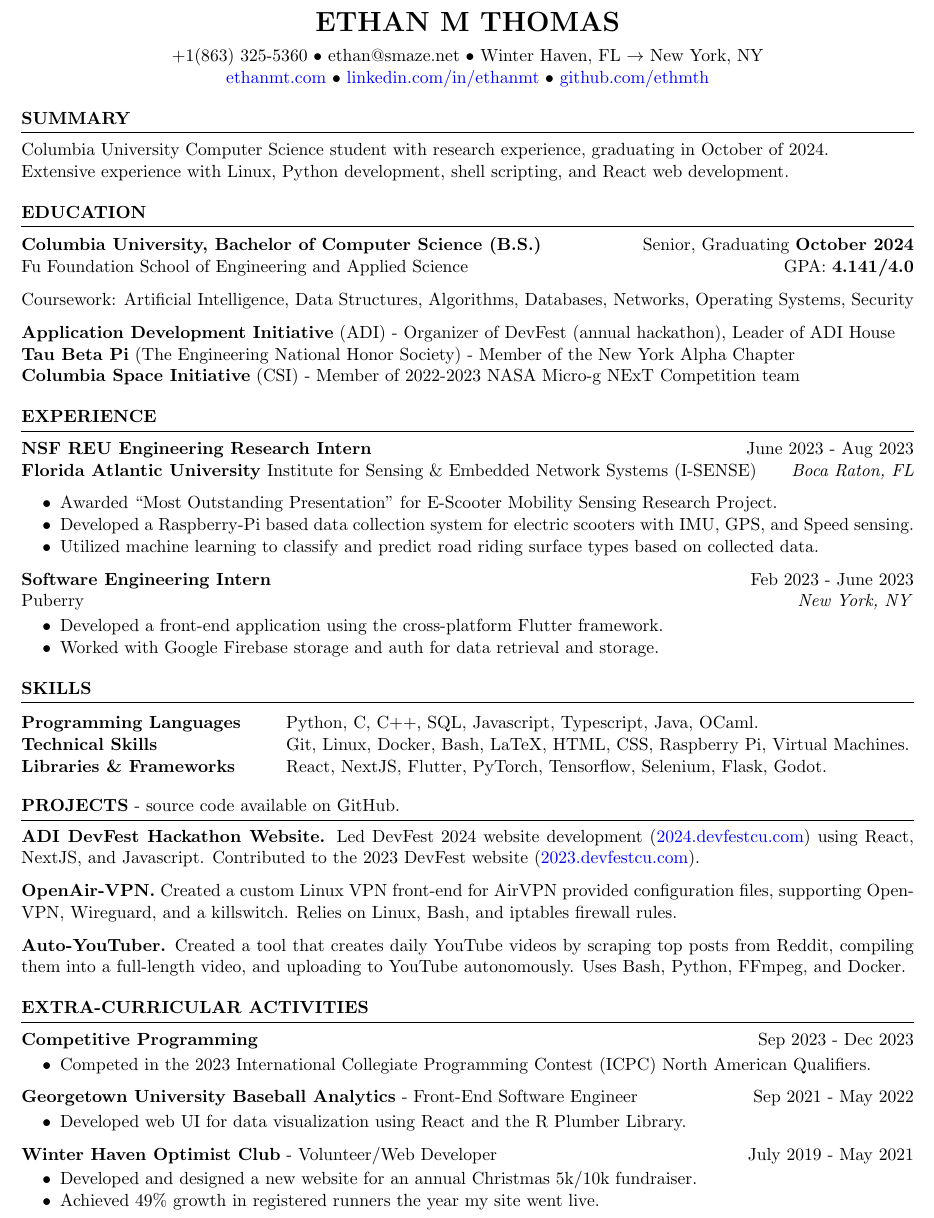
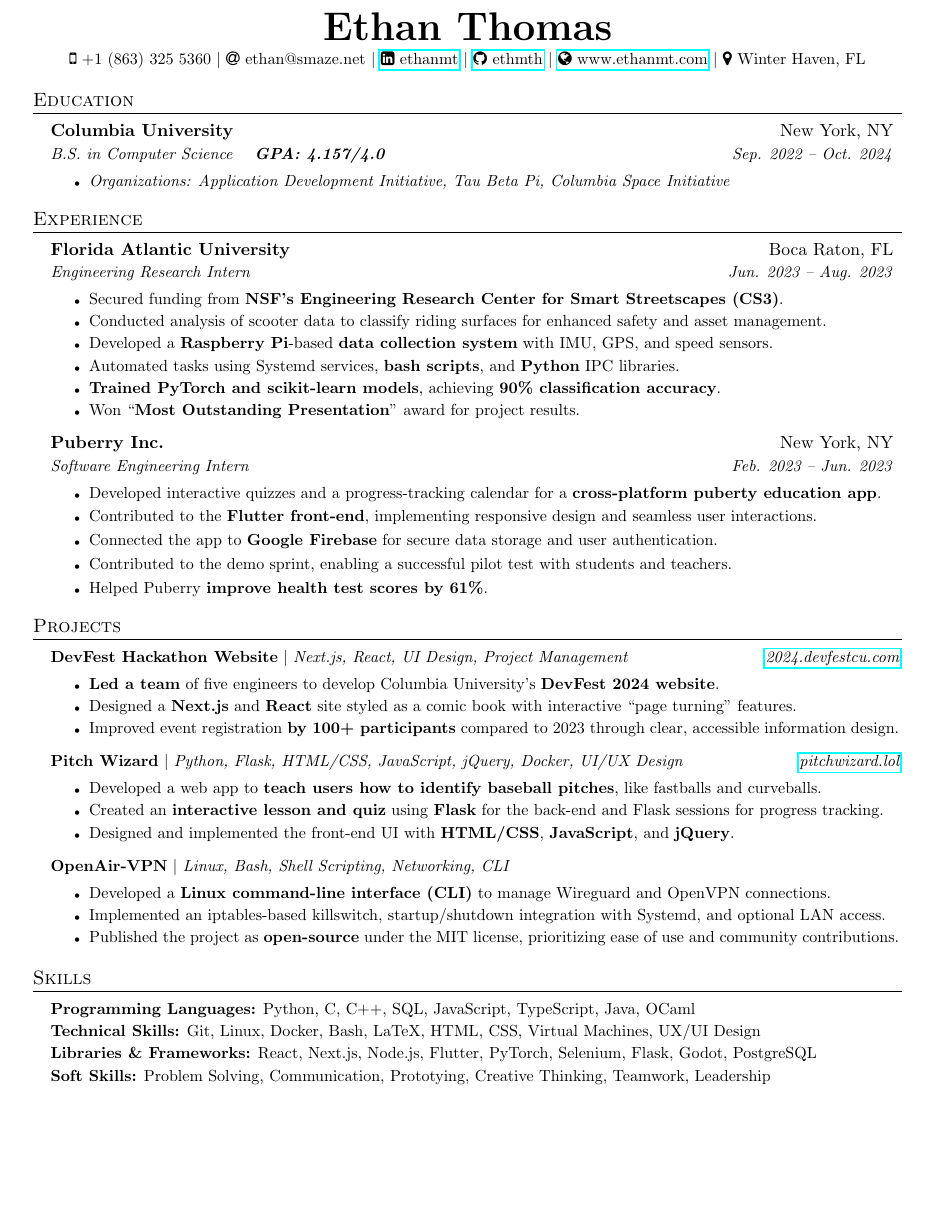
Before and after one commit to ethmth/resume, a LaTeX CV (EthanThomasResume.tex): part of the page, cut at the place of the change, the shorter picture padded with empty space. Compiled offline with pdfLaTeX.

Commit message:
Replaced main resume with new version

```diff
--- a/EthanThomasResume.tex
+++ b/EthanThomasResume.tex
@@ -29,89 +23,115 @@
 
 \begin{document}
-\begingroup
-\centerline{\MakeUppercase{\LARGE\bf Ethan M Thomas}} \medskip
-\endgroup
 
-\begingroup
-\centerline{+1(863) 325-5360 • ethan@smaze.net • Winter Haven, FL $\rightarrow$ New York, NY}
-\endgroup
-\par
-
-\begingroup
-\centerline{\href{www.ethanmt.com}{ethanmt.com} • \href{https://www.linkedin.com/in/ethanmt/}{linkedin.com/in/ethanmt} • \href{https://github.com/ethmth}{github.com/ethmth}}
-\endgroup
-\par
-
-%----------------------------------------------------------------------------------------
-%	OBJECTIVE/SUMMARY
-%----------------------------------------------------------------------------------------
-
-\medskip
-\MakeUppercase{{\bf Summary}} % Section title
-\medskip
-\hrule % Horizontal line
-\begin{list}{}{\setlength{\leftmargin}{0em}}
-    \item
-          {Columbia University Computer Science student with research experience, graduating in October of 2024. \\
-          %Passionate about Linux, automation using Bash and Python, and front-end development.
-          %   \\ Curious and eager to learn more about Cybersecurity and Algorithm Development.
-          %   \\ Experienced with Sports Analysis using R, and eager to learn more about Data Analysis.
-        %   Extensive experience developing web front-ends with React, mobile applications with Flutter, and back-ends using Python.
-        %   Loves Linux, Python/shell scripting, and automation.
-          Extensive experience with Linux, Python development, shell scripting, and React web development.
-        %   Seeking a Summer 2024 Internship in Software Engineering.
-        %   Seeking a Summer 2024 Software Engineering, Cybersecurity, or Quantitative/Research internship.
-          }
-\end{list}
-
+\centerline{\Huge\bf Ethan Thomas}
+\vspace{1pt}
+\centerline{\small{\faMobile \space +1 (863) 325 5360 $|$ \faAt \space ethan@smaze.net $|$ \href{https://www.linkedin.com/in/ethanmt/}{\faLinkedinSquare \space ethanmt} $|$ \href{https://github.com/ethmth}{\faGithub \space ethmth} $|$ \href{https://www.ethanmt.com}{\faGlobe \space www.ethanmt.com} $|$ \faMapMarker \space Winter Haven, FL}}
 
 %----------------------------------------------------------------------------------------
 %	EDUCATION SECTION
 %----------------------------------------------------------------------------------------
 
-\medskip
-\MakeUppercase{{\bf Education}}
-\medskip
+\vspace{6pt}
+\textsc{\large{Education}}
+\vspace{4pt}
 \hrule
-\begin{list}{}{\setlength{\leftmargin}{0em}}
+\begin{list}{}{\setlength{\leftmargin}{1em}\setlength{\rightmargin}{2pt}}
     \item
-          {\bf Columbia University, Bachelor of Computer Science (B.S.)} \hfill  {Senior, Graduating {\bf October 2024}}\\
-          Fu Foundation School of Engineering and Applied Science \hfill {GPA: {\bf 4.141/4.0}}
 
-          Coursework: Artificial Intelligence, Data Structures, Algorithms, Databases, Networks, Operating Systems, Security
-
-          %   \\ %   Fix these extracurriculars somehow
-            {\bf Application Development Initiative} (ADI) - Organizer of DevFest (annual hackathon), Leader of ADI House \\
-            {\bf Tau Beta Pi} (The Engineering National Honor Society) - Member of the New York Alpha Chapter \\
-            {\bf Columbia Space Initiative} (CSI) - Member of 2022-2023 NASA Micro-g NExT Competition team
+            \textbf{Columbia University} \hfill  {New York, NY}
+            \vspace{2pt} \newline
+            \small{\textit{B.S. in Computer Science \quad \textbf{GPA: 4.157/4.0}}} \hfill {\small{\textit{Sep. 2022 \textendash \space Oct. 2024}}}
+            \vspace{0pt}
+            \begin{itemize}[itemsep=-5pt, topsep=-2pt]
+                \item \small{\textit{Organizations: Application Development Initiative, Tau Beta Pi, Columbia Space Initiative}}
+            \end{itemize}
+            %   Coursework: Artificial Intelligence, Data Structures, Algorithms, Databases, Networks, Operating Systems, Security
 \end{list}
 
 %----------------------------------------------------------------------------------------
-% WORK EXPERIENCE
+% EXPERIENCE
 %----------------------------------------------------------------------------------------
 
-\medskip
-\MakeUppercase{{\bf Experience}}
-\medskip
+\vspace{4pt}
+\textsc{\large{Experience}}
+\vspace{4pt}
 \hrule
-\begin{list}{}{\setlength{\leftmargin}{0em}}
+\begin{list}{}{\setlength{\leftmargin}{1em}\setlength{\rightmargin}{2pt}}
 
     \item
-          \textbf{NSF REU Engineering Research Intern} \hfill June 2023 - Aug 2023\\
-          \textbf{Florida Atlantic University} Institute for Sensing \& Embedded Network Systems (I-SENSE)\hfill \textit{Boca Raton, FL}
-          \begin{itemize}[noitemsep, topsep=0pt]
-              \item Awarded ``Most Outstanding Presentation'' for E-Scooter Mobility Sensing Research Project.
-              \item Developed a Raspberry-Pi based data collection system for electric scooters with IMU, GPS, and Speed sensing.
-              \item Utilized machine learning to classify and predict road riding surface types based on collected data.
+        \normalsize{\textbf{Florida Atlantic University}} \hfill Boca Raton, FL
+          \vspace{2pt} \newline
+          \small{\textit{Engineering Research Intern}} \hfill \small{\textit{Jun. 2023 \textendash \space Aug. 2023}}
+          \vspace{0pt}
+          \begin{itemize}[itemsep=-5pt, topsep=-2pt]
+              \item Secured funding from \textbf{NSF's Engineering Research Center for Smart Streetscapes (CS3)}.
+              \item Conducted analysis of scooter data to classify riding surfaces for enhanced safety and asset management.
+              \item Developed a \textbf{Raspberry Pi}-based \textbf{data collection system} with IMU, GPS, and speed sensors.
+              \item Automated tasks using Systemd services, \textbf{bash scripts}, and \textbf{Python} IPC libraries.
+              \item \textbf{Trained PyTorch and scikit-learn models}, achieving \textbf{90\% classification accuracy}.
+              \item Won ``\textbf{Most Outstanding Presentation}'' award for project results.
           \end{itemize}
+          \vspace{4pt}
 
     \item
-          \textbf{Software Engineering Intern} \hfill Feb 2023 - June 2023\\
-          Puberry\hfill \textit{New York, NY}
-          \begin{itemize}[noitemsep, topsep=-5pt]
-              \item Developed a front-end application using the cross-platform Flutter framework.
-              \item Worked with Google Firebase storage and auth for data retrieval and storage.
+        \normalsize{\textbf{Puberry Inc.}} \hfill New York, NY
+          \vspace{2pt} \newline
+          \small{\textit{Software Engineering Intern}} \hfill \small{\textit{Feb. 2023 \textendash \space Jun. 2023}}
+          \vspace{0pt}
+          \begin{itemize}[itemsep=-4pt, topsep=-2pt]
+              \item Developed interactive quizzes and a progress-tracking calendar for a \textbf{cross-platform puberty education app}.
+              \item Contributed to the \textbf{Flutter front-end}, implementing responsive design and seamless user interactions.
+              \item Connected the app to \textbf{Google Firebase} for secure data storage and user authentication.
+              \item Contributed to the demo sprint, enabling a successful pilot test with students and teachers.
+              \item Helped Puberry \textbf{improve health test scores by 61\%}.
           \end{itemize}
+\end{list}
+
+%----------------------------------------------------------------------------------------
+% PROJECTS
+%----------------------------------------------------------------------------------------
+
+\vspace{4pt}
+\textsc{\large{Projects}}
+\vspace{4pt}
+\hrule
+\begin{list}{}{\setlength{\leftmargin}{1em}\setlength{\rightmargin}{2pt}}
+
+    \item
+        \small{\textbf{DevFest Hackathon Website}} $|$ \small{\textit{Next.js, React, UI Design, Project Management}} \hfill \small{\textit{\href{https://2024.devfestcu.com/}{2024.devfestcu.com}}}
+          \begin{itemize}[itemsep=-5pt, topsep=-2pt]
+              \item \textbf{Led a team} of five engineers to develop Columbia University's \textbf{DevFest 2024 website}.
+              \item Designed a \textbf{Next.js} and \textbf{React} site styled as a comic book with interactive ``page turning'' features.
+              \item Improved event registration \textbf{by 100+ participants} compared to 2023 through clear, accessible information design.
+          \end{itemize}
+          \vspace{4pt}
+
+    \item
+        \small{\textbf{Pitch Wizard}} $|$ \small{\textit{Python, Flask, HTML/CSS, JavaScript, jQuery, Docker, UI/UX Design}} \hfill \small{\textit{\href{https://pitchwizard.lol/}{pitchwizard.lol}}}
+          \begin{itemize}[itemsep=-5pt, topsep=-2pt]
+              \item Developed a web app to \textbf{teach users how to identify baseball pitches}, like fastballs and curveballs.
+              \item Created an \textbf{interactive lesson and quiz} using \textbf{Flask} for the back-end and Flask sessions for progress tracking.
+              \item Designed and implemented the front-end UI with \textbf{HTML/CSS}, \textbf{JavaScript}, and \textbf{jQuery}.
+            %   \item Achieved user \textbf{success rates of 85\%+} in identifying pitch types after completing the lessons.
+          \end{itemize}
+          \vspace{4pt}
+
+    \item
+        \small{\textbf{OpenAir-VPN}} $|$ \small{\textit{Linux, Bash, Shell Scripting, Networking, CLI}} \hfill \small{\textit{}}
+          \begin{itemize}[itemsep=-5pt, topsep=-2pt]
+              \item Developed a \textbf{Linux command-line interface (CLI)} to manage Wireguard and OpenVPN connections.
+              \item Implemented an iptables-based killswitch, startup/shutdown integration with Systemd, and optional LAN access.
+              \item Published the project as \textbf{open-source} under the MIT license, prioritizing ease of use and community contributions.
+          \end{itemize}
+          \vspace{4pt}
+
+    % \item
+    %       \textbf{Baseball Analytics Dashboard} $|$ \small{\textit{React, R, RESTful, API}} \hfill \small{\textit{}}
+    %       \begin{itemize}[itemsep=-5pt, topsep=-2pt]
+    %           \item Built a \textbf{React-based web interface} for visualizing pitch data as part of Georgetown Baseball Analytics.
+    %           \item Integrated with an \textbf{R Plumber REST API} to display pitch trajectories and strike zone grids.
+    %           \item Provided coaches and players with an interactive tool to better understand pitching performance.
+    %       \end{itemize}
 \end{list}
 
 
@@ -119,100 +139,21 @@
 % SKILLS
 %----------------------------------------------------------------------------------------
 
-\medskip
-\MakeUppercase{{\bf Skills}}
-\medskip
+\vspace{4pt}
+\textsc{\large{Skills}}
+\vspace{4pt}
 \hrule
-\begin{list}{}{\setlength{\leftmargin}{0em}}
+\begin{list}{}{\setlength{\leftmargin}{1em}\setlength{\rightmargin}{2pt}}
+
     \item
-          \begin{tabular}{ @{} >{\bfseries}l @{\hspace{6ex}} l }
-              Programming Languages   & Python, C, C++, SQL, Javascript, Typescript, Java, OCaml.                            \\
-              Technical Skills        & Git, Linux, Docker, Bash, LaTeX, HTML, CSS, Raspberry Pi, Virtual Machines.   \\
-              Libraries \& Frameworks & React, NextJS, Flutter, PyTorch, Tensorflow, Selenium, Flask, Godot.
-          \end{tabular}
+          \small{\textbf{Programming Languages:} Python, C, C++, SQL, JavaScript, TypeScript, Java, OCaml}
+          \vspace{2pt} \newline
+          \small{\textbf{Technical Skills:} Git, Linux, Docker, Bash, LaTeX, HTML, CSS, Virtual Machines, UX/UI Design}
+          \vspace{2pt} \newline
+          \small{\textbf{Libraries \& Frameworks:} React, Next.js, Node.js, Flutter, PyTorch, Selenium, Flask, Godot, PostgreSQL}
+          \vspace{2pt} \newline
+          \small{\textbf{Soft Skills:} Problem Solving, Communication, Prototying, Creative Thinking, Teamwork, Leadership}
+          \vspace{0pt}
 \end{list}
 
-
-%----------------------------------------------------------------------------------------
-%	PROJECTS
-%----------------------------------------------------------------------------------------
-
-\medskip
-\MakeUppercase{{\bf Projects}} - source code available on GitHub.
-\medskip
-\hrule
-\begin{list}{}{\setlength{\leftmargin}{0em}}
-    \item
-          \vspace{-1.25em}
-    % \item {Project source code available on GitHub.}
-
-    \item \textbf{ADI DevFest Hackathon Website.} {Led DevFest 2024 website development
-    (\href{https://2024.devfestcu.com/}{2024.devfestcu.com})} using React, NextJS, and Javascript.
-    Contributed to the 2023 DevFest website (\href{https://2023.devfestcu.com/}{2023.devfestcu.com}).
-
-    \item \textbf{OpenAir-VPN.} {Created a custom Linux VPN front-end for AirVPN provided configuration files, supporting OpenVPN, Wireguard, and a killswitch. Relies on Linux, Bash, and iptables firewall rules. }
-
-          % \item \textbf{Seatgeek Scanner.} {Built a tool to continuously search for tickets that fall below a target price within a date range for any given show on Seatgeek. Integrates with IFTTT webhooks. Uses Python, Selenium, and Docker. }
-    \item \textbf{Auto-YouTuber.} {Created a tool that creates daily YouTube videos by scraping top posts from Reddit, compiling them into a full-length video, and uploading to YouTube autonomously. Uses Bash, Python, FFmpeg, and Docker. }
-
-\end{list}
-
-
-%----------------------------------------------------------------------------------------
-% EXTRA-CURRICULAR ACTIVITIES
-%----------------------------------------------------------------------------------------
-
-
-\medskip
-\MakeUppercase{{\bf Extra-Curricular Activities}}
-\medskip
-\hrule
-\begin{list}{}{\setlength{\leftmargin}{0em}}
-    % \item
-    %       \textbf{Columbia Application Development Initiative Committee (ADI)} \hfill Oct 2022 - Present
-    %       \begin{itemize}
-    %           \item Head of the Web Development Team for DevFest 2024, ADI's annual Hackathon of over 200 participants.  \
-    %           \item Delivered Google Firebase workshop \& recruited speakers for DevFest 2023; Recruitment Liaison for ADI House.
-    %       \end{itemize}
-    % \item
-    %       \textbf{Columbia Space Initiative (CSI)} \hfill Sep 2022 - May 2023
-    %       \begin{itemize}
-    %           \item Built an autonomous water vehicle as part of the NASA Micro-g NExT Competition (2022-2023).
-    %       \end{itemize}
-
-    \item
-    \textbf{Competitive Programming} \hfill Sep 2023 - Dec 2023
-    \begin{itemize}[topsep=-5pt, noitemsep]
-        \item Competed in the 2023 International Collegiate Programming Contest (ICPC) North American Qualifiers.
-    \end{itemize}
-    \item
-          \textbf{Georgetown University Baseball Analytics} - Front-End Software Engineer \hfill Sep 2021 - May 2022
-          \begin{itemize}[topsep=-5pt, noitemsep]
-              \item Developed web UI for data visualization using React and the R Plumber Library.
-                    %   \item Worked with R Data Analysts to convert their projects into APIs using the R Plumber Library.
-          \end{itemize}
-    \item
-          \textbf{Winter Haven Optimist Club} - Volunteer/Web Developer \hfill July 2019 - May 2021
-          \begin{itemize}[topsep=-5pt, noitemsep]
-              \item Developed and designed a new website for an annual Christmas 5k/10k fundraiser.
-              \item Achieved 49\% growth in registered runners the year my site went live.
-          \end{itemize}
-\end{list}
-
-
-%----------------------------------------------------------------------------------------
-
-% \medskip
-% \MakeUppercase{{\bf Leadership}}
-% \medskip
-% \hrule
-% \begin{list}{}{\setlength{\leftmargin}{0em}}
-%     \item
-%           \begin{itemize}
-%               \item President of Technology Student Association (TSA) Chapter in high school, a club of over 50 students.
-%               \item Leader of Art of Engineering Common Project group, which created a ``Smart'' Hungry-Hungry Hippos game.
-%                     \\ The game uses an Arduino Microcontroller, beam-break sensors, and push-pull servos.
-%           \end{itemize}
-% \end{list}
-
 \end{document}
```
Also changed, not shown: EthanThomasResumeNew.tex (deleted, +0 -159 lines), EthanThomasResume.pdf, EthanThomasResumeNew.pdf (deleted), EthanThomasResume.tex (24 more changed lines).
